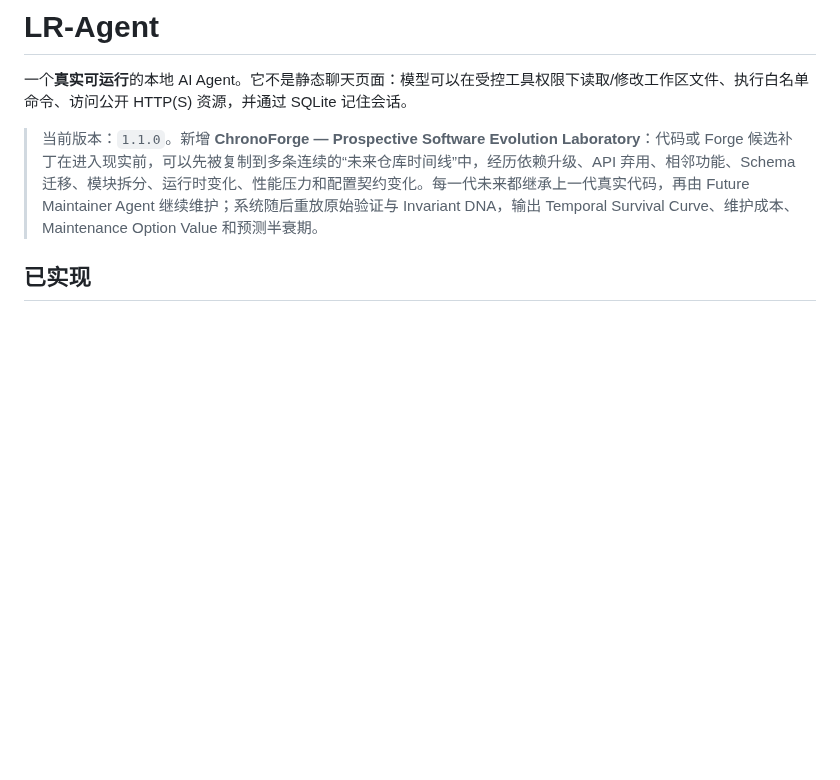
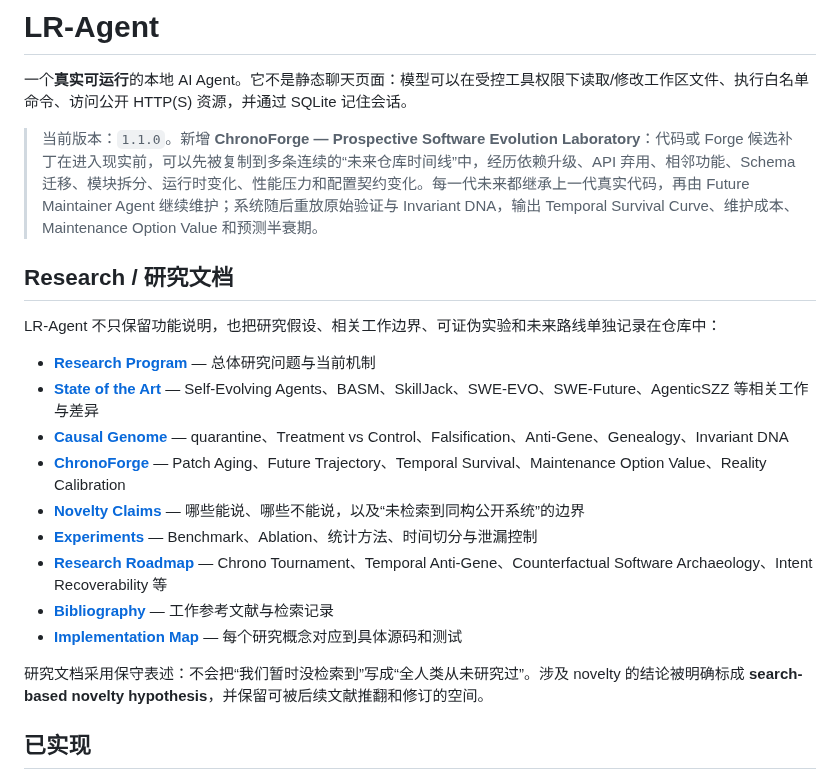
Before and after one commit to LLR6/LR-agent, a Markdown page: README.md, the part around the change. GitHub-like rendering; blank space fills up the shorter version.

Commit message:
docs: expose complete LR-Agent research program from README

```diff
--- a/README.md
+++ b/README.md
@@ -3,6 +3,22 @@
 一个**真实可运行**的本地 AI Agent。它不是静态聊天页面：模型可以在受控工具权限下读取/修改工作区文件、执行白名单命令、访问公开 HTTP(S) 资源，并通过 SQLite 记住会话。
 
 > 当前版本：`1.1.0`。新增 **ChronoForge — Prospective Software Evolution Laboratory**：代码或 Forge 候选补丁在进入现实前，可以先被复制到多条连续的“未来仓库时间线”中，经历依赖升级、API 弃用、相邻功能、Schema 迁移、模块拆分、运行时变化、性能压力和配置契约变化。每一代未来都继承上一代真实代码，再由 Future Maintainer Agent 继续维护；系统随后重放原始验证与 Invariant DNA，输出 Temporal Survival Curve、维护成本、Maintenance Option Value 和预测半衰期。
+
+## Research / 研究文档
+
+LR-Agent 不只保留功能说明，也把研究假设、相关工作边界、可证伪实验和未来路线单独记录在仓库中：
+
+- **[Research Program](./docs/research/README.md)** — 总体研究问题与当前机制
+- **[State of the Art](./docs/research/STATE_OF_THE_ART.md)** — Self-Evolving Agents、BASM、SkillJack、SWE-EVO、SWE-Future、AgenticSZZ 等相关工作与差异
+- **[Causal Genome](./docs/research/CAUSAL_GENOME.md)** — quarantine、Treatment vs Control、Falsification、Anti-Gene、Genealogy、Invariant DNA
+- **[ChronoForge](./docs/research/CHRONOFORGE.md)** — Patch Aging、Future Trajectory、Temporal Survival、Maintenance Option Value、Reality Calibration
+- **[Novelty Claims](./docs/research/NOVELTY_CLAIMS.md)** — 哪些能说、哪些不能说，以及“未检索到同构公开系统”的边界
+- **[Experiments](./docs/research/EXPERIMENTS.md)** — Benchmark、Ablation、统计方法、时间切分与泄漏控制
+- **[Research Roadmap](./docs/research/ROADMAP.md)** — Chrono Tournament、Temporal Anti-Gene、Counterfactual Software Archaeology、Intent Recoverability 等
+- **[Bibliography](./docs/research/BIBLIOGRAPHY.md)** — 工作参考文献与检索记录
+- **[Implementation Map](./docs/research/IMPLEMENTATION_MAP.md)** — 每个研究概念对应到具体源码和测试
+
+研究文档采用保守表述：不会把“我们暂时没检索到”写成“全人类从未研究过”。涉及 novelty 的结论被明确标成 **search-based novelty hypothesis**，并保留可被后续文献推翻和修订的空间。
 
 ## 已实现
 
```
